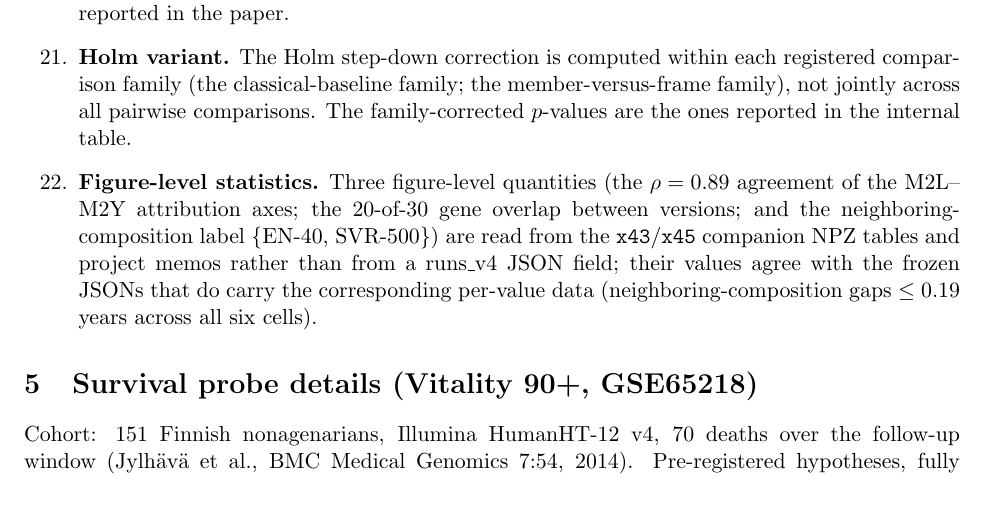
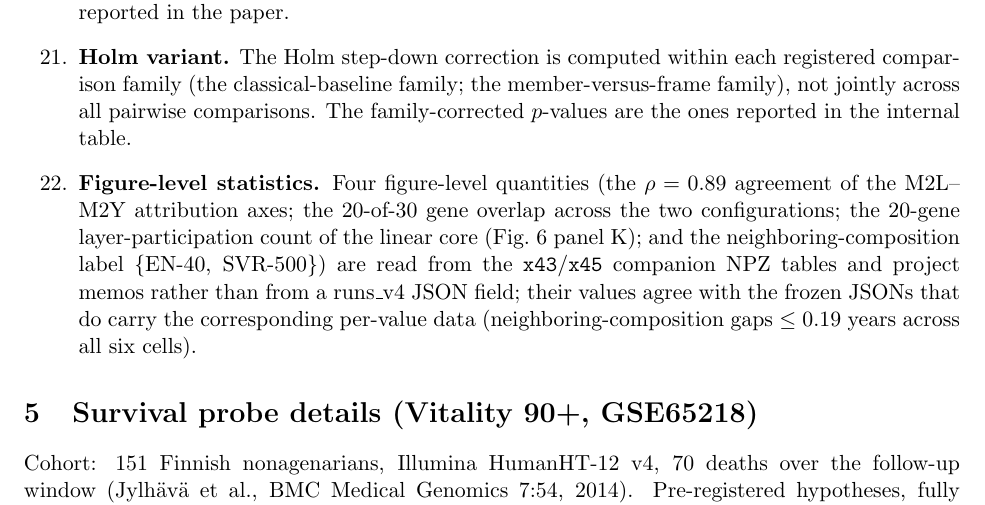
Before and after one commit to SHENTongfei/LoCRANE, a LaTeX document (supplement/supplement.tex): part of page 4 of 5, cut so that both start at the same text. Compiled offline with pdfLaTeX.

Commit message:
P2 sweep: cross-configuration wording, 20-gene layer disclosure

```diff
--- a/supplement/supplement.tex
+++ b/supplement/supplement.tex
@@ -191,7 +191,7 @@ ensemble (conservative); cell-level $p$-values are not reported in the paper.
 each registered comparison family (the classical-baseline family; the
 member-versus-frame family), not jointly across all pairwise comparisons. The
 family-corrected $p$-values are the ones reported in the internal table.
-\item \textbf{Figure-level statistics.} Three figure-level quantities (the $\rho=0.89$ agreement of the M2L--M2Y attribution axes; the 20-of-30 gene overlap between versions; and the neighboring-composition label \{EN-40, SVR-500\}) are read from the \texttt{x43}/\texttt{x45} companion NPZ tables and project memos rather than from a runs\_v4 JSON field; their values agree with the frozen JSONs that do carry the corresponding per-value data (neighboring-composition gaps $\le 0.19$ years across all six cells).
+\item \textbf{Figure-level statistics.} Four figure-level quantities (the $\rho=0.89$ agreement of the M2L--M2Y attribution axes; the 20-of-30 gene overlap across the two configurations; the 20-gene layer-participation count of the linear core (Fig.~6 panel K); and the neighboring-composition label \{EN-40, SVR-500\}) are read from the \texttt{x43}/\texttt{x45} companion NPZ tables and project memos rather than from a runs\_v4 JSON field; their values agree with the frozen JSONs that do carry the corresponding per-value data (neighboring-composition gaps $\le 0.19$ years across all six cells).
 \end{enumerate}
 
 \section{Survival probe details (Vitality 90+, GSE65218)}
```
Also changed, not shown: supplement/supplement.pdf, 1 other file.
